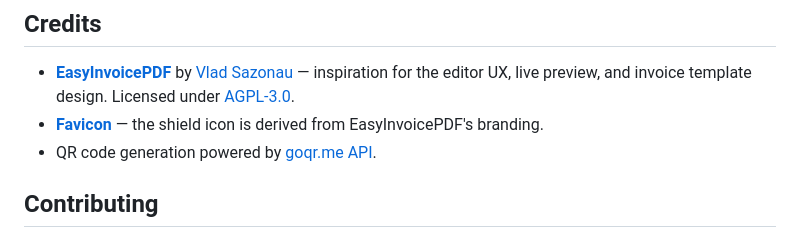
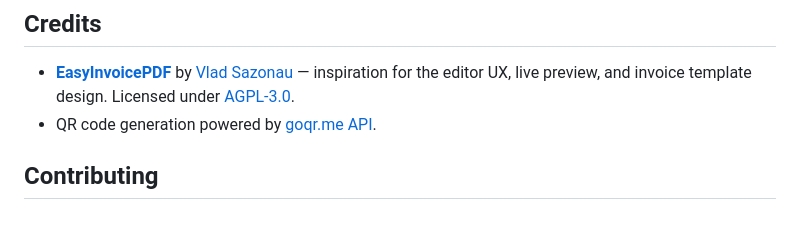
Before and after one commit to codesmithsys/invoice, a Markdown page: README.md, the part around the change. GitHub-like rendering.

Commit message:
docs: correct favicon attribution (it's original, not from EasyInvoicePDF)

```diff
--- a/README.md
+++ b/README.md
@@ -193,7 +193,6 @@ The **public share link** is intentionally token-based and read-only, so it's sa
 ## Credits
 
 - **[EasyInvoicePDF](https://github.com/VladSez/easy-invoice-pdf)** by [Vlad Sazonau](https://vladsazon.com) — inspiration for the editor UX, live preview, and invoice template design. Licensed under [AGPL-3.0](https://opensource.org/license/AGPL-3.0).
-- **[Favicon](https://github.com/VladSez/easy-invoice-pdf)** — the shield icon is derived from EasyInvoicePDF's branding.
 - QR code generation powered by [goqr.me API](https://goqr.me/api/).
 
 ## Contributing
```
